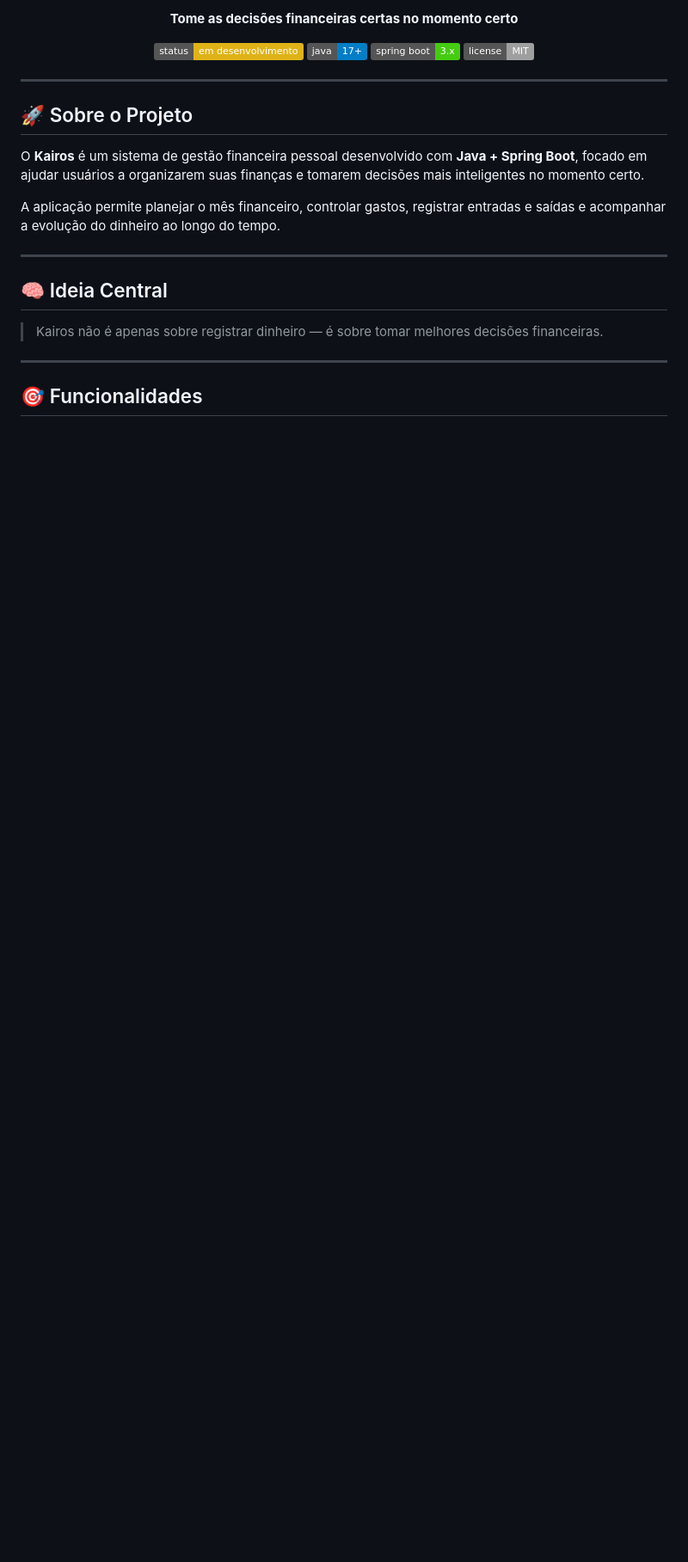
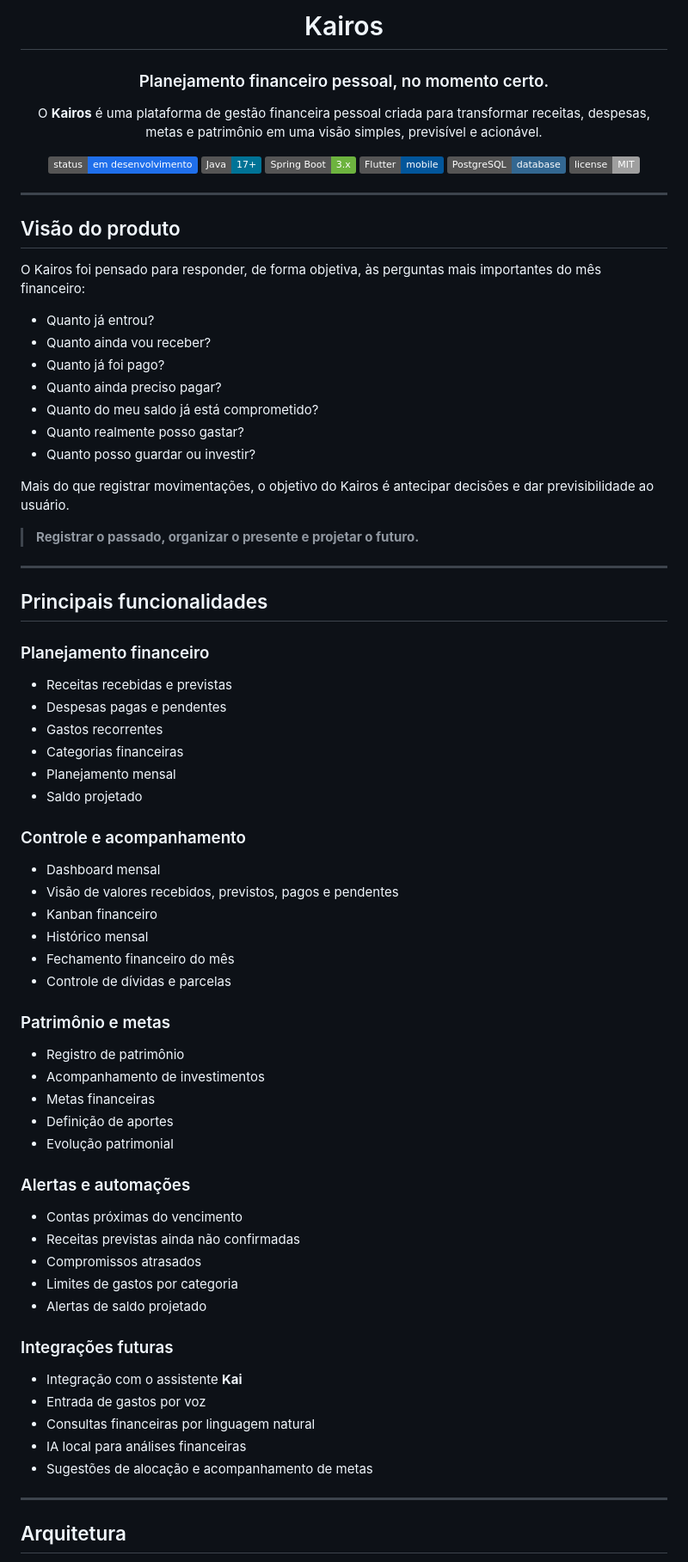
Before and after one commit to kelvinRosendo/Kairos, a Markdown page: README.md, the part around one of its changes. Shown at 86% size. Drawn GitHub-style; badges without logos; blank space fills up the shorter version.

Commit message:
docs: publish new Kairos README

```diff
--- a/README.md
+++ b/README.md
@@ -2,30 +2,84 @@
 
-<p align="center">
-  <b>Tome as decisões financeiras certas no momento certo</b>
-</p>
+# Kairos
 
-<p align="center">
-  <img src="https://img.shields.io/badge/status-em%20desenvolvimento-yellow" />
-  <img src="https://img.shields.io/badge/java-17+-blue" />
-  <img src="https://img.shields.io/badge/spring%20boot-3.x-brightgreen" />
-  <img src="https://img.shields.io/badge/license-MIT-lightgrey" />
-</p>
+### Planejamento financeiro pessoal, no momento certo.
+
+O **Kairos** é uma plataforma de gestão financeira pessoal criada para transformar receitas, despesas, metas e patrimônio em uma visão simples, previsível e acionável.
+
+![Status](https://img.shields.io/badge/status-em%20desenvolvimento-1f6feb)
+![Java](https://img.shields.io/badge/Java-17%2B-007396)
+![Spring Boot](https://img.shields.io/badge/Spring%20Boot-3.x-6DB33F)
+![Flutter](https://img.shields.io/badge/Flutter-mobile-02569B)
+![PostgreSQL](https://img.shields.io/badge/PostgreSQL-database-336791)
+![License](https://img.shields.io/badge/license-MIT-lightgrey)
+
+</div>
 
 ---
 
-## 🚀 Sobre o Projeto
+## Visão do produto
 
-O **Kairos** é um sistema de gestão financeira pessoal desenvolvido com **Java + Spring Boot**, focado em ajudar usuários a organizarem suas finanças e tomarem decisões mais inteligentes no momento certo.
+O Kairos foi pensado para responder, de forma objetiva, às perguntas mais importantes do mês financeiro:
 
-A aplicação permite planejar o mês financeiro, controlar gastos, registrar entradas e saídas e acompanhar a evolução do dinheiro ao longo do tempo.
+- Quanto já entrou?
+- Quanto ainda vou receber?
+- Quanto já foi pago?
+- Quanto ainda preciso pagar?
+- Quanto do meu saldo já está comprometido?
+- Quanto realmente posso gastar?
+- Quanto posso guardar ou investir?
+
+Mais do que registrar movimentações, o objetivo do Kairos é antecipar decisões e dar previsibilidade ao usuário.
+
+> **Registrar o passado, organizar o presente e projetar o futuro.**
 
 ---
 
-## 🧠 Ideia Central
+## Principais funcionalidades
 
-> Kairos não é apenas sobre registrar dinheiro — é sobre tomar melhores decisões financeiras.
+### Planejamento financeiro
+
+- Receitas recebidas e previstas
+- Despesas pagas e pendentes
+- Gastos recorrentes
+- Categorias financeiras
+- Planejamento mensal
+- Saldo projetado
+
+### Controle e acompanhamento
+
+- Dashboard mensal
+- Visão de valores recebidos, previstos, pagos e pendentes
+- Kanban financeiro
+- Histórico mensal
+- Fechamento financeiro do mês
+- Controle de dívidas e parcelas
+
+### Patrimônio e metas
+
+- Registro de patrimônio
+- Acompanhamento de investimentos
+- Metas financeiras
+- Definição de aportes
+- Evolução patrimonial
+
+### Alertas e automações
+
+- Contas próximas do vencimento
+- Receitas previstas ainda não confirmadas
+- Compromissos atrasados
+- Limites de gastos por categoria
+- Alertas de saldo projetado
+
+### Integrações futuras
+
+- Integração com o assistente **Kai**
+- Entrada de gastos por voz
+- Consultas financeiras por linguagem natural
+- IA local para análises financeiras
+- Sugestões de alocação e acompanhamento de metas
 
 ---
 
-## 🎯 Funcionalidades
+## Arquitetura
 
```
Also changed, not shown: other parts of README.md (+155 -89 lines).
